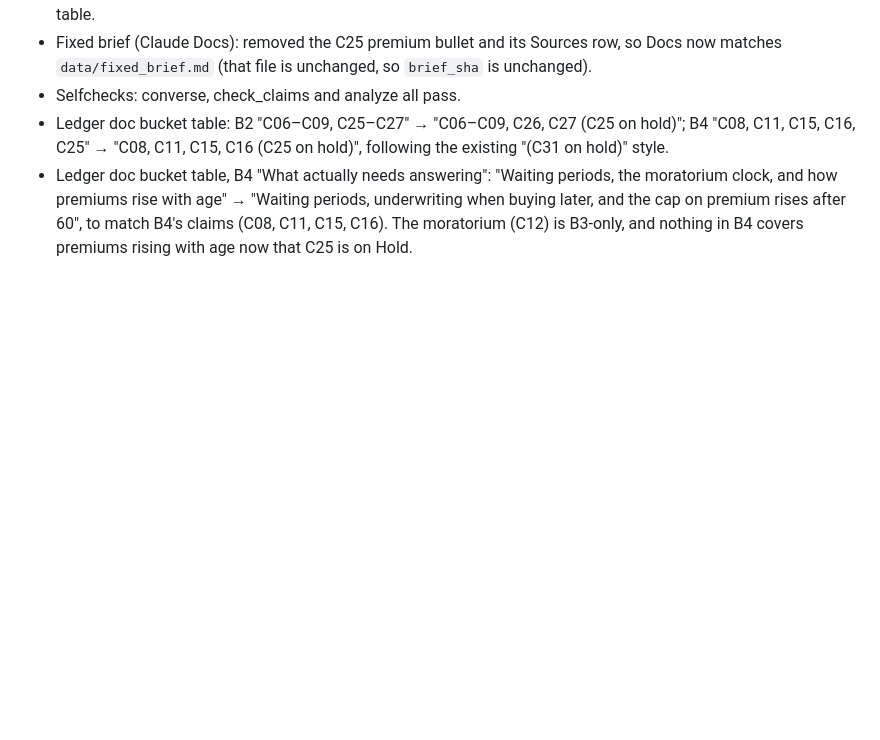
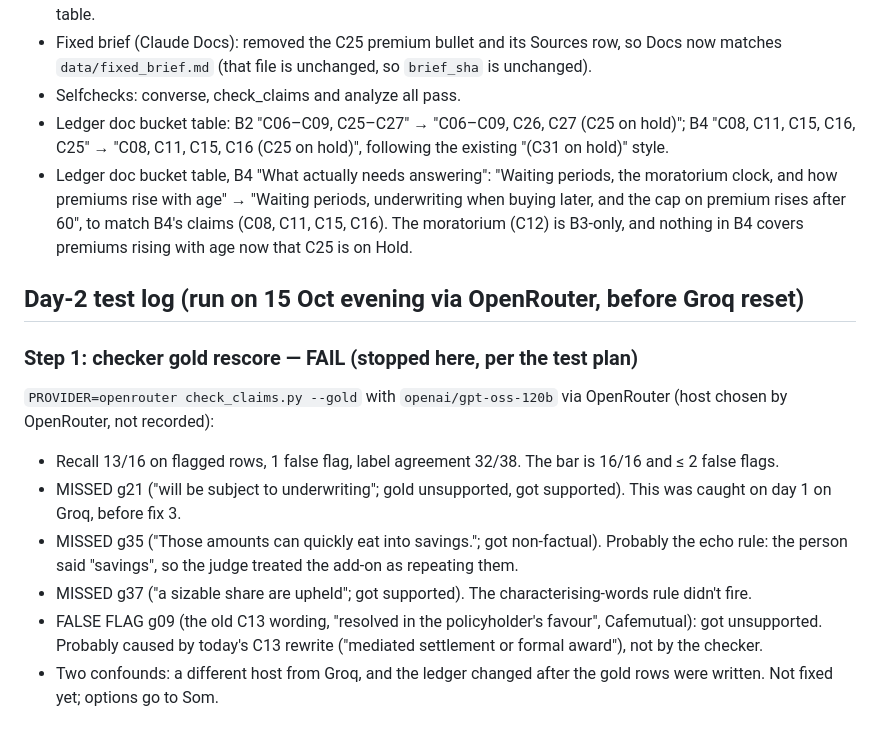
Before and after one commit to somshubhra284/verified-persuasion, a Markdown page: .claude/tasks/finish-build.md, the part around the change. Rendered like a GitHub page; blank space fills up the shorter version.

Commit message:
Record day-2 step 1 failure (gold rescore via OpenRouter)
Co-Authored-By: Claude Opus 5.5 <noreply@anthropic.com>

```diff
--- a/.claude/tasks/finish-build.md
+++ b/.claude/tasks/finish-build.md
@@ -124,3 +124,13 @@ Fix 2 (C30, your call). Recruiting and the pilot. Any LLM call today, beyond rea
 - Selfchecks: converse, check_claims and analyze all pass.
 - Ledger doc bucket table: B2 "C06–C09, C25–C27" → "C06–C09, C26, C27 (C25 on hold)"; B4 "C08, C11, C15, C16, C25" → "C08, C11, C15, C16 (C25 on hold)", following the existing "(C31 on hold)" style.
 - Ledger doc bucket table, B4 "What actually needs answering": "Waiting periods, the moratorium clock, and how premiums rise with age" → "Waiting periods, underwriting when buying later, and the cap on premium rises after 60", to match B4's claims (C08, C11, C15, C16). The moratorium (C12) is B3-only, and nothing in B4 covers premiums rising with age now that C25 is on Hold.
+
+## Day-2 test log (run on 15 Oct evening via OpenRouter, before Groq reset)
+### Step 1: checker gold rescore — **FAIL** (stopped here, per the test plan)
+`PROVIDER=openrouter check_claims.py --gold` with `openai/gpt-oss-120b` via OpenRouter (host chosen by OpenRouter, not recorded):
+- Recall 13/16 on flagged rows, 1 false flag, label agreement 32/38. The bar is 16/16 and ≤ 2 false flags.
+- MISSED g21 ("will be subject to underwriting"; gold unsupported, got supported). This was caught on day 1 on Groq, before fix 3.
+- MISSED g35 ("Those amounts can quickly eat into savings."; got non-factual). Probably the echo rule: the person said "savings", so the judge treated the add-on as repeating them.
+- MISSED g37 ("a sizable share are upheld"; got supported). The characterising-words rule didn't fire.
+- FALSE FLAG g09 (the old C13 wording, "resolved in the policyholder's favour", Cafemutual): got unsupported. Probably caused by today's C13 rewrite ("mediated settlement or formal award"), not by the checker.
+- Two confounds: a different host from Groq, and the ledger changed after the gold rows were written. Not fixed yet; options go to Som.
```
